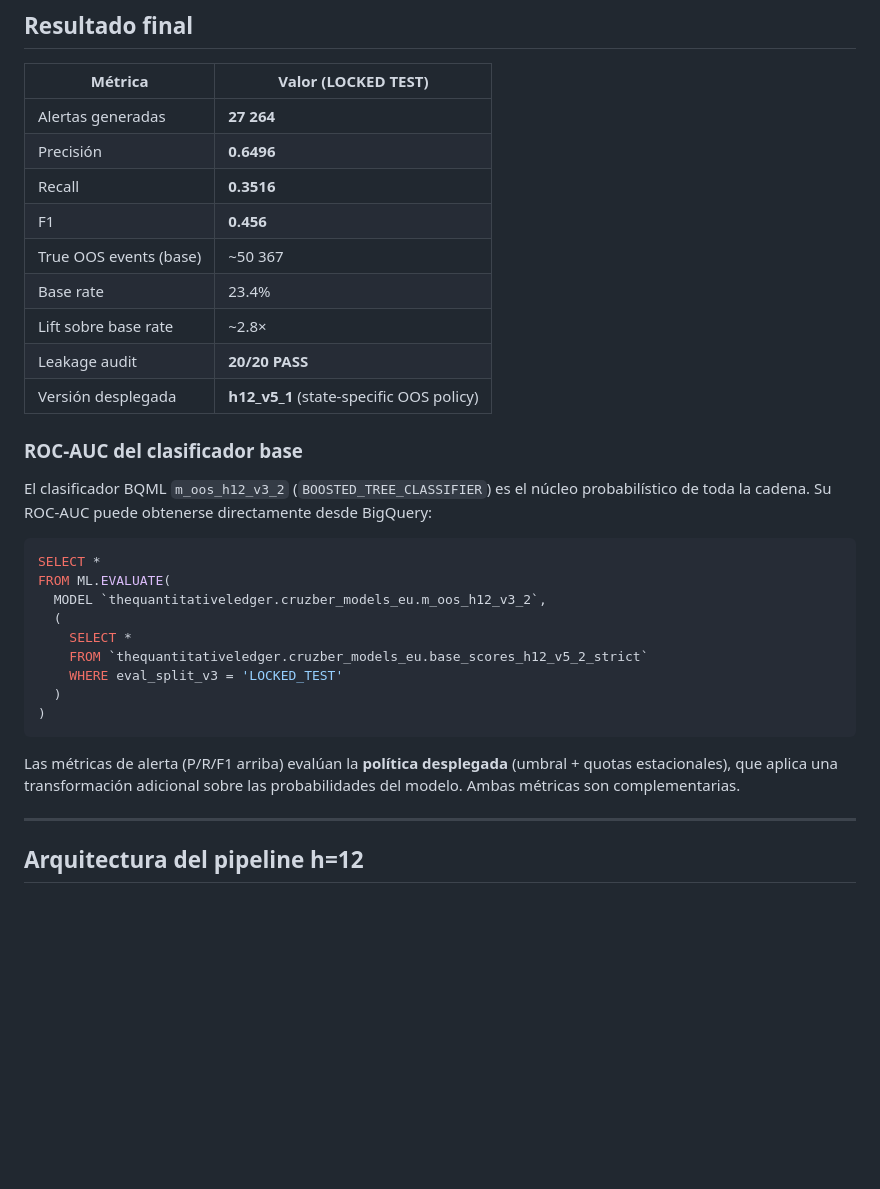
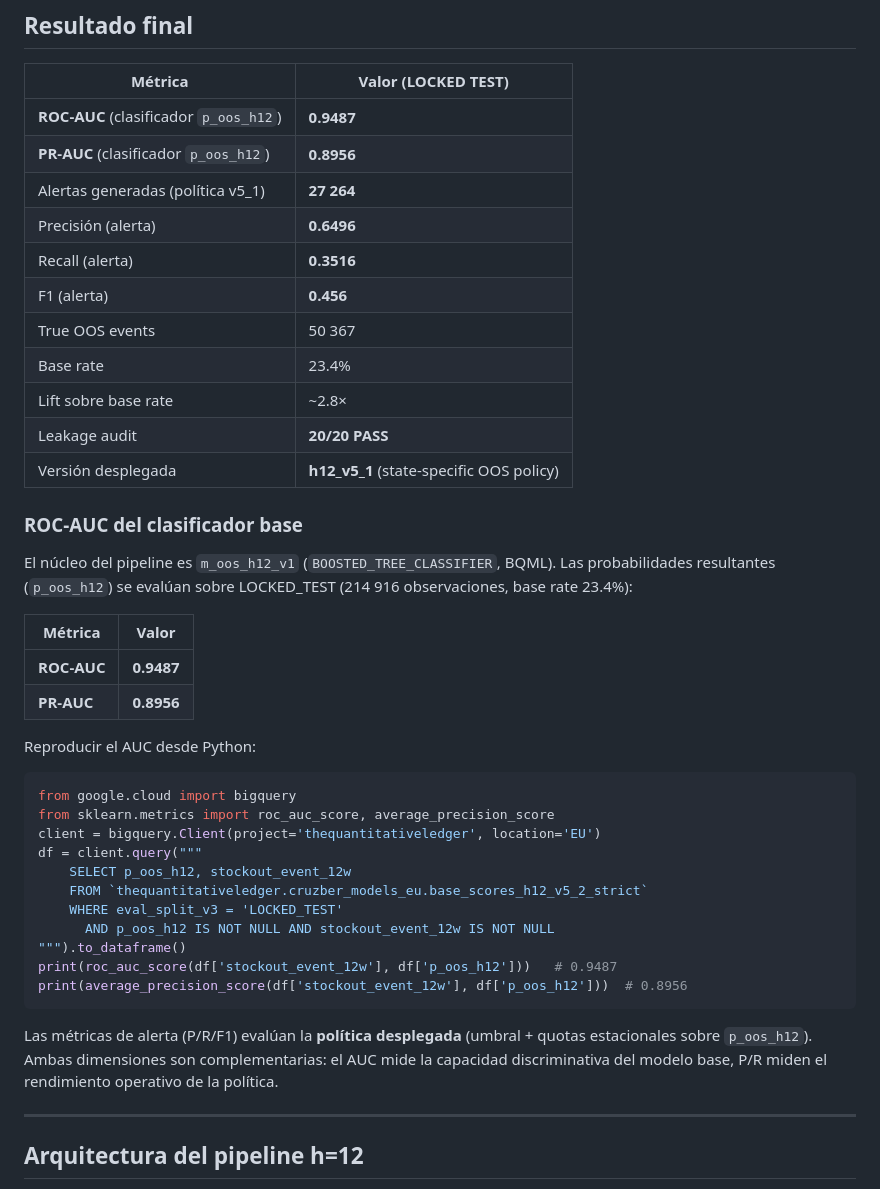
Before and after one commit to minus5-xp/seasonal_stockout_pred, a Markdown page: README.md, the part around the change. GitHub-like rendering; blank space fills up the shorter version.

Commit message:
docs: add ROC-AUC=0.9487 and PR-AUC=0.8956 measured on LOCKED_TEST

````diff
--- a/README.md
+++ b/README.md
@@ -10,11 +10,13 @@ Proyecto académico (ISDI MDA — Troncal) de predicción de stockouts estaciona
 
 | Métrica | Valor (LOCKED TEST) |
 |---------|-------------------|
-| Alertas generadas | **27 264** |
-| Precisión | **0.6496** |
-| Recall | **0.3516** |
-| F1 | **0.456** |
-| True OOS events (base) | ~50 367 |
+| **ROC-AUC** (clasificador `p_oos_h12`) | **0.9487** |
+| **PR-AUC** (clasificador `p_oos_h12`) | **0.8956** |
+| Alertas generadas (política v5_1) | **27 264** |
+| Precisión (alerta) | **0.6496** |
+| Recall (alerta) | **0.3516** |
+| F1 (alerta) | **0.456** |
+| True OOS events | 50 367 |
 | Base rate | 23.4% |
 | Lift sobre base rate | ~2.8× |
 | Leakage audit | **20/20 PASS** |
@@ -22,21 +24,30 @@ Proyecto académico (ISDI MDA — Troncal) de predicción de stockouts estaciona
 
 ### ROC-AUC del clasificador base
 
-El clasificador BQML `m_oos_h12_v3_2` (`BOOSTED_TREE_CLASSIFIER`) es el núcleo probabilístico de toda la cadena. Su ROC-AUC puede obtenerse directamente desde BigQuery:
+El núcleo del pipeline es `m_oos_h12_v1` (`BOOSTED_TREE_CLASSIFIER`, BQML). Las probabilidades resultantes (`p_oos_h12`) se evalúan sobre LOCKED_TEST (214 916 observaciones, base rate 23.4%):
 
-```sql
-SELECT *
-FROM ML.EVALUATE(
-  MODEL `thequantitativeledger.cruzber_models_eu.m_oos_h12_v3_2`,
-  (
-    SELECT *
+| Métrica | Valor |
+|---------|-------|
+| **ROC-AUC** | **0.9487** |
+| **PR-AUC** | **0.8956** |
+
+Reproducir el AUC desde Python:
+
+```python
+from google.cloud import bigquery
+from sklearn.metrics import roc_auc_score, average_precision_score
+client = bigquery.Client(project='thequantitativeledger', location='EU')
+df = client.query("""
+    SELECT p_oos_h12, stockout_event_12w
     FROM `thequantitativeledger.cruzber_models_eu.base_scores_h12_v5_2_strict`
     WHERE eval_split_v3 = 'LOCKED_TEST'
-  )
-)
+      AND p_oos_h12 IS NOT NULL AND stockout_event_12w IS NOT NULL
+""").to_dataframe()
+print(roc_auc_score(df['stockout_event_12w'], df['p_oos_h12']))   # 0.9487
+print(average_precision_score(df['stockout_event_12w'], df['p_oos_h12']))  # 0.8956
 ```
 
-Las métricas de alerta (P/R/F1 arriba) evalúan la **política desplegada** (umbral + quotas estacionales), que aplica una transformación adicional sobre las probabilidades del modelo. Ambas métricas son complementarias.
+Las métricas de alerta (P/R/F1) evalúan la **política desplegada** (umbral + quotas estacionales sobre `p_oos_h12`). Ambas dimensiones son complementarias: el AUC mide la capacidad discriminativa del modelo base, P/R miden el rendimiento operativo de la política.
 
 ---
 
````
